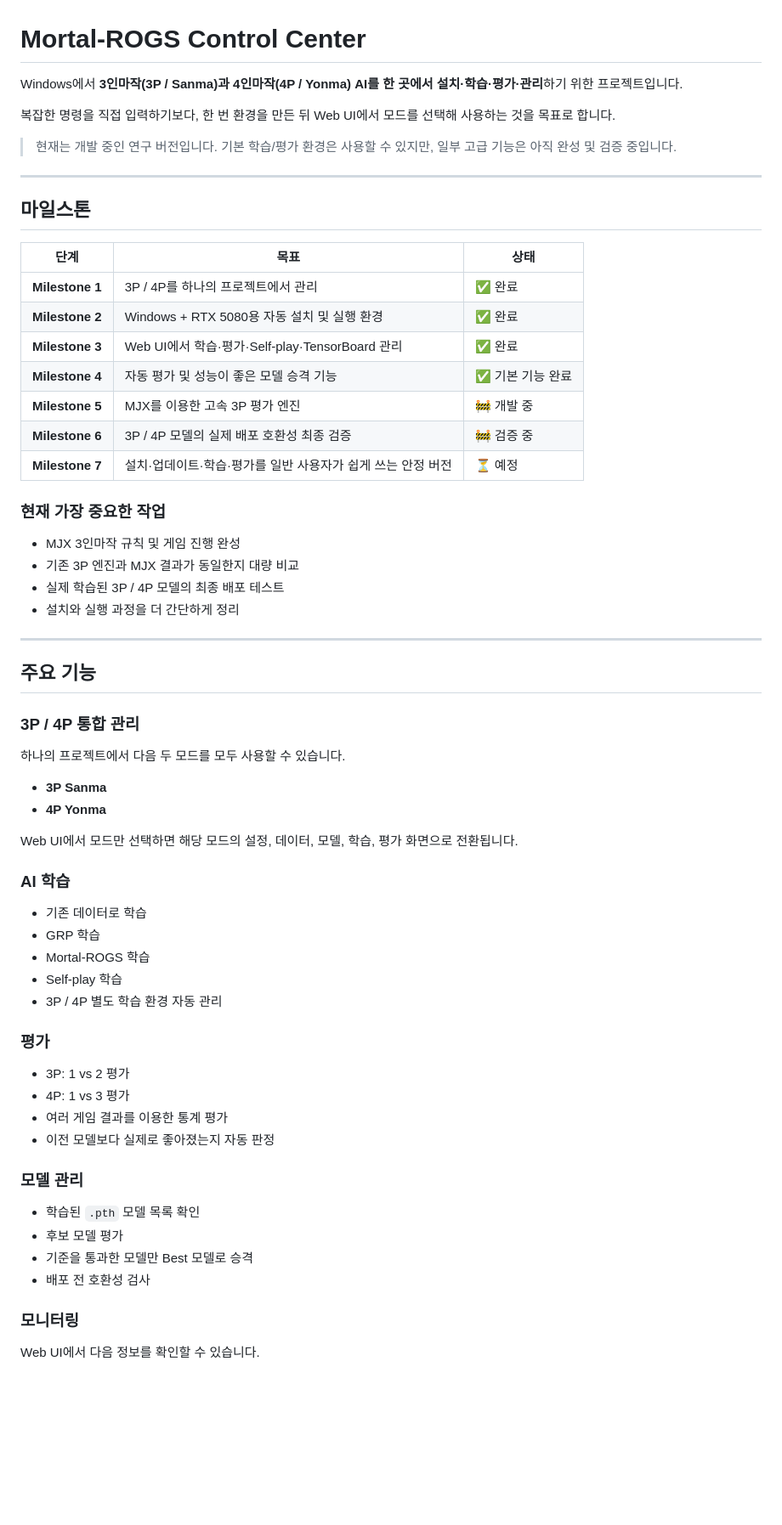
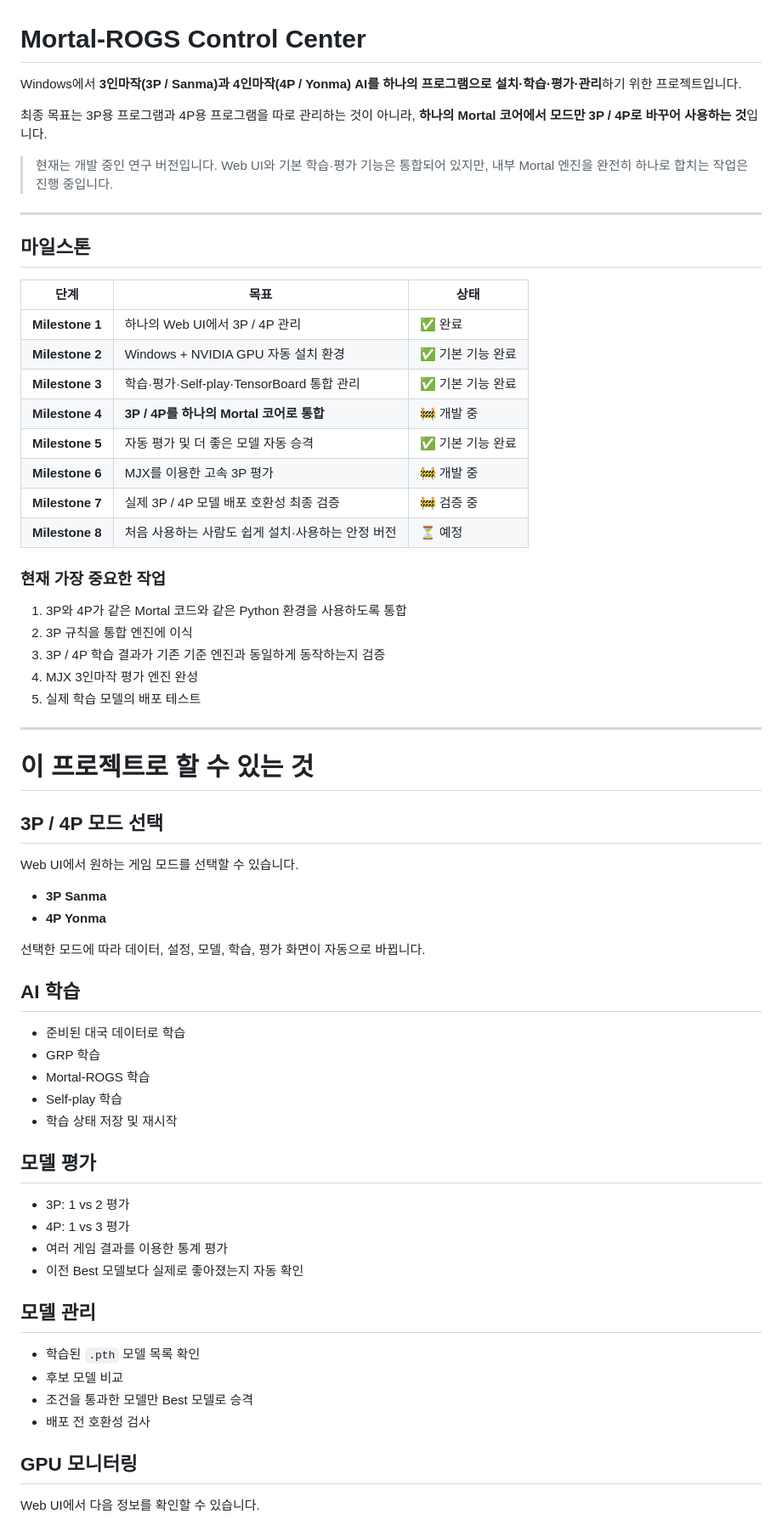
Before and after one commit to gkfyddl2662/JSGomoku, a Markdown page: README.md, the part around one of its changes. Shown at 85% size. Rendered like a GitHub page; blank space fills up the shorter version.

```diff
--- a/README.md
+++ b/README.md
@@ -1,10 +1,10 @@
 # Mortal-ROGS Control Center
 
-Windows에서 **3인마작(3P / Sanma)과 4인마작(4P / Yonma) AI를 한 곳에서 설치·학습·평가·관리**하기 위한 프로젝트입니다.
+Windows에서 **3인마작(3P / Sanma)과 4인마작(4P / Yonma) AI를 하나의 프로그램으로 설치·학습·평가·관리**하기 위한 프로젝트입니다.
 
-복잡한 명령을 직접 입력하기보다, 한 번 환경을 만든 뒤 Web UI에서 모드를 선택해 사용하는 것을 목표로 합니다.
+최종 목표는 3P용 프로그램과 4P용 프로그램을 따로 관리하는 것이 아니라, **하나의 Mortal 코어에서 모드만 3P / 4P로 바꾸어 사용하는 것**입니다.
 
-> 현재는 개발 중인 연구 버전입니다. 기본 학습/평가 환경은 사용할 수 있지만, 일부 고급 기능은 아직 완성 및 검증 중입니다.
+> 현재는 개발 중인 연구 버전입니다. Web UI와 기본 학습·평가 기능은 통합되어 있지만, 내부 Mortal 엔진을 완전히 하나로 합치는 작업은 진행 중입니다.
 
 ---
 
@@ -12,57 +12,59 @@ Windows에서 **3인마작(3P / Sanma)과 4인마작(4P / Yonma) AI를 한 곳
 
 | 단계 | 목표 | 상태 |
 |---|---|---|
-| **Milestone 1** | 3P / 4P를 하나의 프로젝트에서 관리 | ✅ 완료 |
-| **Milestone 2** | Windows + RTX 5080용 자동 설치 및 실행 환경 | ✅ 완료 |
-| **Milestone 3** | Web UI에서 학습·평가·Self-play·TensorBoard 관리 | ✅ 완료 |
-| **Milestone 4** | 자동 평가 및 성능이 좋은 모델 승격 기능 | ✅ 기본 기능 완료 |
-| **Milestone 5** | MJX를 이용한 고속 3P 평가 엔진 | 🚧 개발 중 |
-| **Milestone 6** | 3P / 4P 모델의 실제 배포 호환성 최종 검증 | 🚧 검증 중 |
-| **Milestone 7** | 설치·업데이트·학습·평가를 일반 사용자가 쉽게 쓰는 안정 버전 | ⏳ 예정 |
+| **Milestone 1** | 하나의 Web UI에서 3P / 4P 관리 | ✅ 완료 |
+| **Milestone 2** | Windows + NVIDIA GPU 자동 설치 환경 | ✅ 기본 기능 완료 |
+| **Milestone 3** | 학습·평가·Self-play·TensorBoard 통합 관리 | ✅ 기본 기능 완료 |
+| **Milestone 4** | **3P / 4P를 하나의 Mortal 코어로 통합** | 🚧 개발 중 |
+| **Milestone 5** | 자동 평가 및 더 좋은 모델 자동 승격 | ✅ 기본 기능 완료 |
+| **Milestone 6** | MJX를 이용한 고속 3P 평가 | 🚧 개발 중 |
+| **Milestone 7** | 실제 3P / 4P 모델 배포 호환성 최종 검증 | 🚧 검증 중 |
+| **Milestone 8** | 처음 사용하는 사람도 쉽게 설치·사용하는 안정 버전 | ⏳ 예정 |
 
 ### 현재 가장 중요한 작업
 
-- MJX 3인마작 규칙 및 게임 진행 완성
-- 기존 3P 엔진과 MJX 결과가 동일한지 대량 비교
-- 실제 학습된 3P / 4P 모델의 최종 배포 테스트
-- 설치와 실행 과정을 더 간단하게 정리
+1. 3P와 4P가 같은 Mortal 코드와 같은 Python 환경을 사용하도록 통합
+2. 3P 규칙을 통합 엔진에 이식
+3. 3P / 4P 학습 결과가 기존 기준 엔진과 동일하게 동작하는지 검증
+4. MJX 3인마작 평가 엔진 완성
+5. 실제 학습 모델의 배포 테스트
 
 ---
 
-## 주요 기능
+# 이 프로젝트로 할 수 있는 것
 
-### 3P / 4P 통합 관리
+## 3P / 4P 모드 선택
 
-하나의 프로젝트에서 다음 두 모드를 모두 사용할 수 있습니다.
+Web UI에서 원하는 게임 모드를 선택할 수 있습니다.
 
 - **3P Sanma**
 - **4P Yonma**
 
-Web UI에서 모드만 선택하면 해당 모드의 설정, 데이터, 모델, 학습, 평가 화면으로 전환됩니다.
+선택한 모드에 따라 데이터, 설정, 모델, 학습, 평가 화면이 자동으로 바뀝니다.
 
-### AI 학습
+## AI 학습
 
-- 기존 데이터로 학습
+- 준비된 대국 데이터로 학습
 - GRP 학습
 - Mortal-ROGS 학습
 - Self-play 학습
-- 3P / 4P 별도 학습 환경 자동 관리
+- 학습 상태 저장 및 재시작
 
-### 평가
+## 모델 평가
 
 - 3P: 1 vs 2 평가
 - 4P: 1 vs 3 평가
 - 여러 게임 결과를 이용한 통계 평가
-- 이전 모델보다 실제로 좋아졌는지 자동 판정
+- 이전 Best 모델보다 실제로 좋아졌는지 자동 확인
 
-### 모델 관리
+## 모델 관리
 
 - 학습된 `.pth` 모델 목록 확인
-- 후보 모델 평가
-- 기준을 통과한 모델만 Best 모델로 승격
+- 후보 모델 비교
+- 조건을 통과한 모델만 Best 모델로 승격
 - 배포 전 호환성 검사
 
-### 모니터링
+## GPU 모니터링
 
 Web UI에서 다음 정보를 확인할 수 있습니다.
 
```
Also changed, not shown: other parts of README.md (+111 -176 lines).
